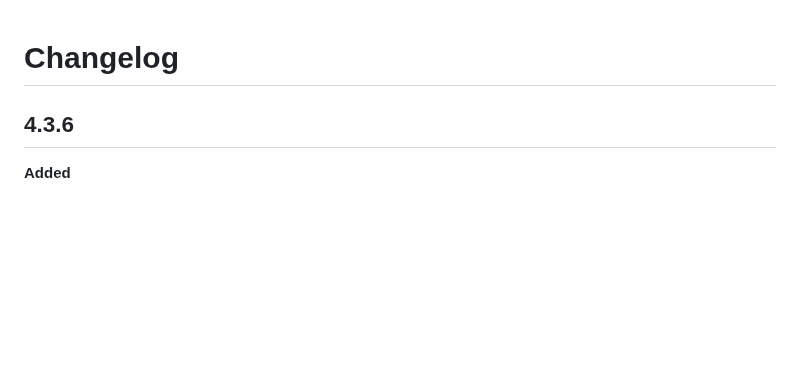
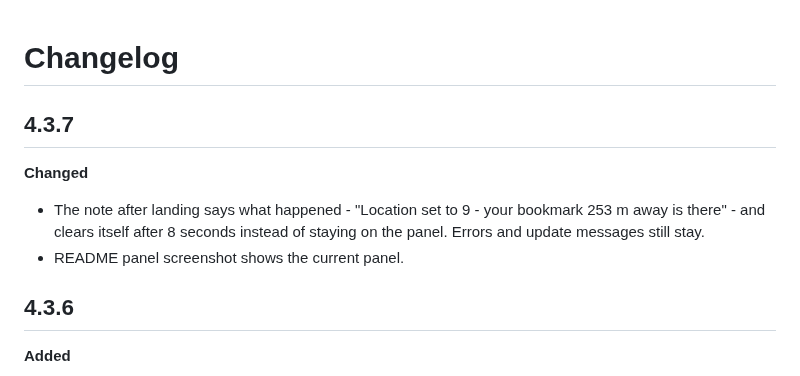
Before and after one commit to Fumlop/EDRhinoSpotter, a Markdown page: CHANGELOG.md, the part around the change. Rendered like a GitHub page; blank space fills up the shorter version.

```diff
--- a/CHANGELOG.md
+++ b/CHANGELOG.md
@@ -1,4 +1,13 @@
 # Changelog
+
+## 4.3.7
+
+**Changed**
+
+- The note after landing says what happened - "Location set to 9 - your
+  bookmark 253 m away is there" - and clears itself after 8 seconds instead of
+  staying on the panel. Errors and update messages still stay.
+- README panel screenshot shows the current panel.
 
 ## 4.3.6
 
```
Also changed, not shown: docs/plugin.png, 2 other files.
